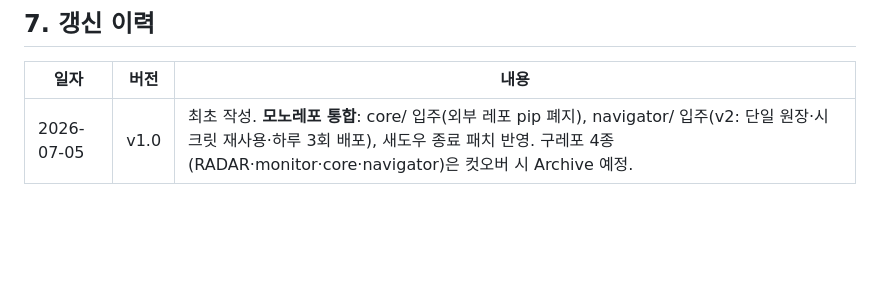
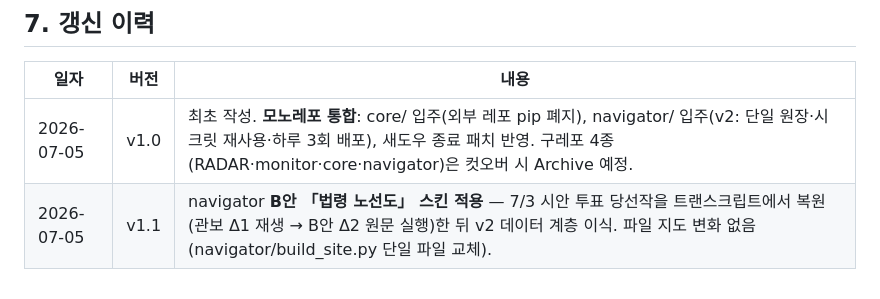
Before and after one commit to gjtjdwns1008-dev/hrdk-q-radar, a Markdown page: 시스템_구조_설명서.md, the part around the change. GitHub-like rendering; blank space fills up the shorter version.

```diff
--- a/시스템_구조_설명서.md
+++ b/시스템_구조_설명서.md
@@ -80,3 +80,4 @@ backfill_summary(총괄현황표 3버킷 백필, v2.1 재시도 갑옷)
 | 일자 | 버전 | 내용 |
 |---|---|---|
 | 2026-07-05 | v1.0 | 최초 작성. **모노레포 통합**: core/ 입주(외부 레포 pip 폐지), navigator/ 입주(v2: 단일 원장·시크릿 재사용·하루 3회 배포), 새도우 종료 패치 반영. 구레포 4종(RADAR·monitor·core·navigator)은 컷오버 시 Archive 예정. |
+| 2026-07-05 | v1.1 | navigator **B안 「법령 노선도」 스킨 적용** — 7/3 시안 투표 당선작을 트랜스크립트에서 복원(관보 Δ1 재생 → B안 Δ2 원문 실행)한 뒤 v2 데이터 계층 이식. 파일 지도 변화 없음(navigator/build_site.py 단일 파일 교체). |
```
